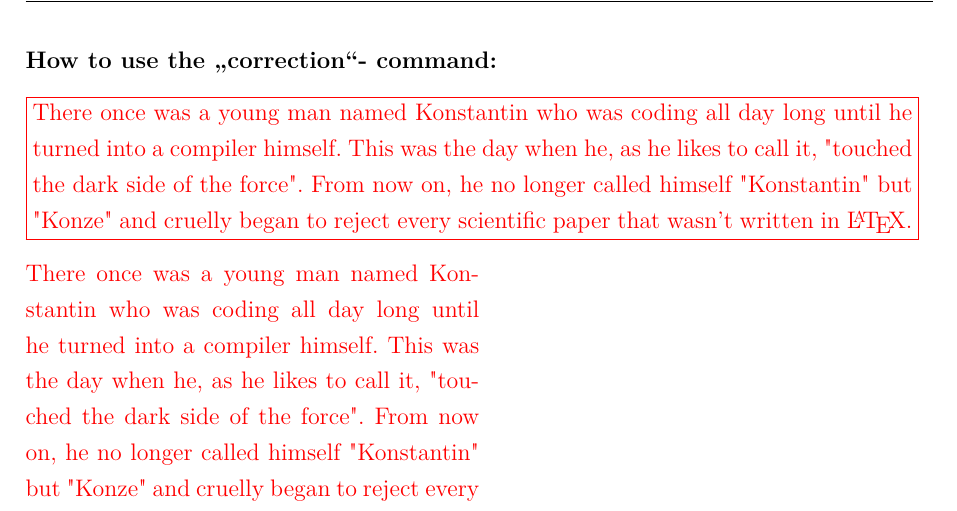
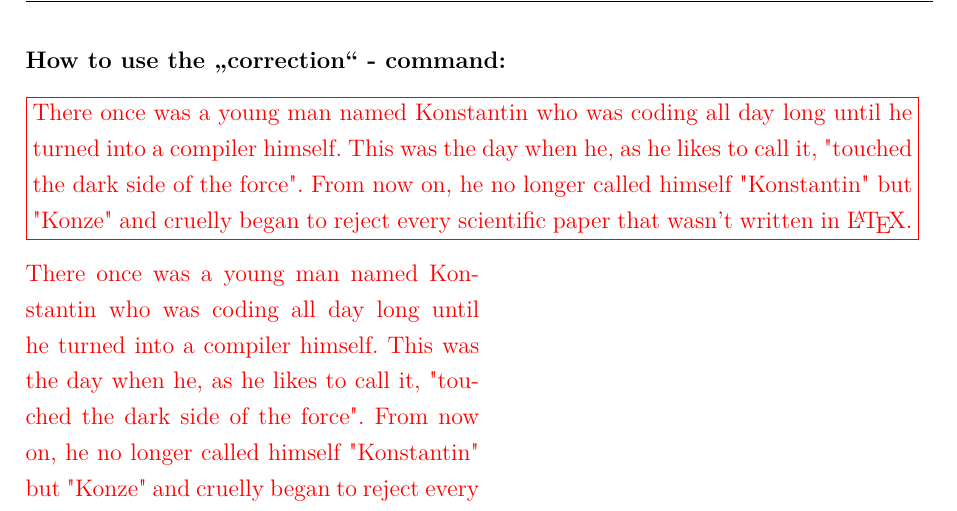
Before and after one commit to k0nze/uni_tue_template, a LaTeX problem sheet (example.tex): part of page 2 of 4, cut so that both start at the same text. Compiled offline with pdfLaTeX.

Commit message:
Replaced \glqq \grqq with \gqm{}

```diff
--- a/example.tex
+++ b/example.tex
@@ -53,7 +53,7 @@ d & e & f
 
 \newpage
 
-\textbf{How to use the \glqq correction\grqq - command:}
+\textbf{How to use the \gqm{correction} - command:}
 
 \correction{}{frame}{There once was a young man named Konstantin who was coding all day long until he turned into a compiler himself. This was the day when he, as he likes to call it, "touched the dark side of the force" . From now on, he no longer called himself "Konstantin"\ but "Konze"\ and cruelly began to reject every scientific paper that wasn't written in \LaTeX.}
 
```
